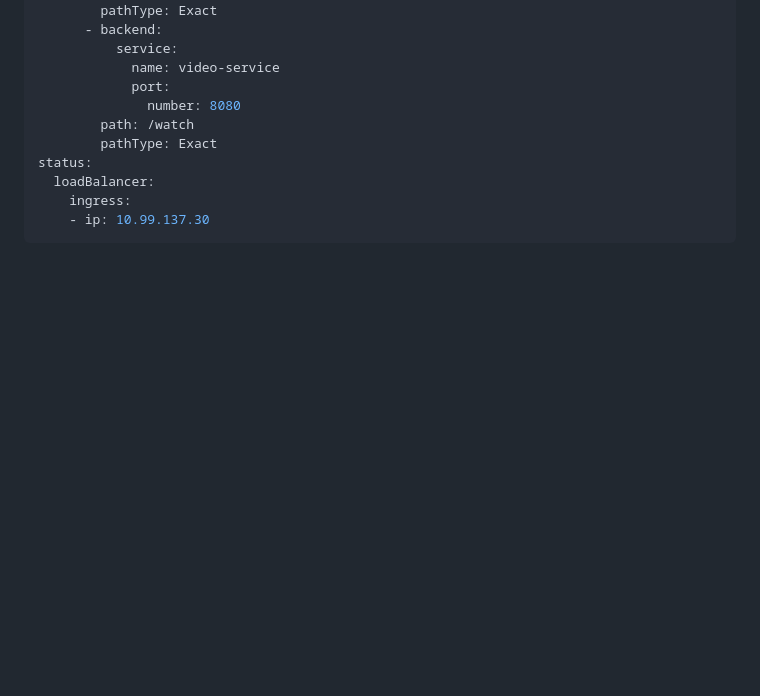
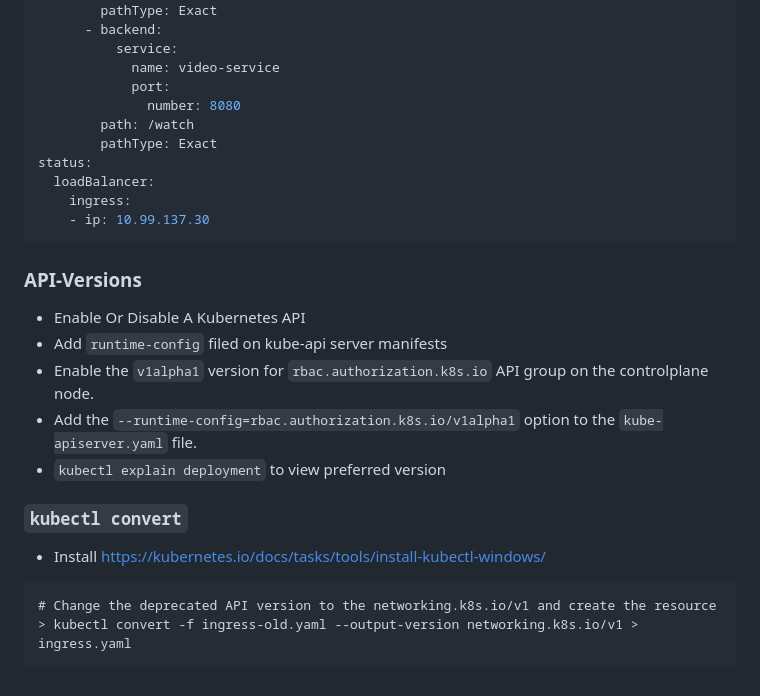
Before and after one commit to shamimice03/kubernetes-hands-on, a Markdown page: CKAD/README.md, the part around the change. Drawn GitHub-style; blank space fills up the shorter version.

````diff
--- a/CKAD/README.md
+++ b/CKAD/README.md
@@ -154,3 +154,17 @@ status:
     ingress:
     - ip: 10.99.137.30
 ```
+
+### API-Versions
+- Enable Or Disable A Kubernetes API
+- Add `runtime-config` filed on kube-api server manifests
+- Enable the `v1alpha1` version for `rbac.authorization.k8s.io` API group on the controlplane node.
+- Add the `--runtime-config=rbac.authorization.k8s.io/v1alpha1` option to the `kube-apiserver.yaml` file.
+- `kubectl explain deployment` to view preferred version
+
+### `kubectl convert`
+- Install https://kubernetes.io/docs/tasks/tools/install-kubectl-windows/
+```
+# Change the deprecated API version to the networking.k8s.io/v1 and create the resource
+> kubectl convert -f ingress-old.yaml --output-version networking.k8s.io/v1 > ingress.yaml
+```
````
